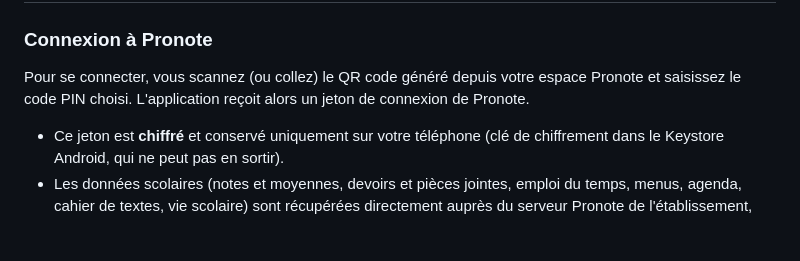
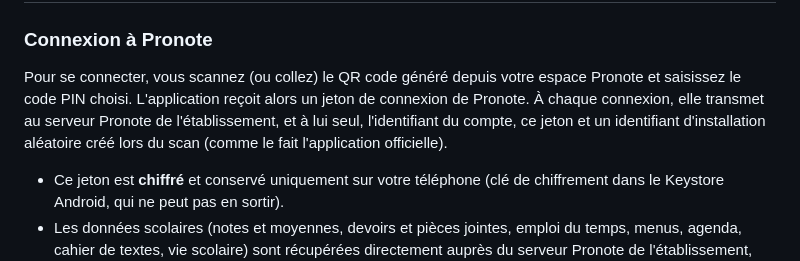
Before and after one commit to Noelim111318/vita-schola, a Markdown page: PRIVACY.md, the part around the change. Rendered like a GitHub page; blank space fills up the shorter version.

Commit message:
Vita Schola v0.63.3
Etat nettoye de main @ f3b968d : commentaires retires du code de
premier ordre, fichiers de developpement prive exclus (CLAUDE.md release/ store/ tools/prepare-release-branch.sh tools/compare-ai.js tools/diag-mistral.js tools/probe-mistral-models.js android/app/src/androidTest/java/com/getcapacitor/myapp/ExampleInstrumentedTest.java android/app/src/test/java/com/getcapacitor/myapp/ExampleUnitTest.java),
README.md adapte. Genere par tools/prepare-release-branch.sh, jamais edite a
la main.

Co-Authored-By: Claude Opus 5.5 <noreply@anthropic.com>

```diff
--- a/PRIVACY.md
+++ b/PRIVACY.md
@@ -30,7 +30,10 @@ l'Éducation nationale.
 
 Pour se connecter, vous scannez (ou collez) le QR code généré depuis votre
 espace Pronote et saisissez le code PIN choisi. L'application reçoit alors un
-jeton de connexion de Pronote.
+jeton de connexion de Pronote. À chaque connexion, elle transmet au serveur
+Pronote de l'établissement, et à lui seul, l'identifiant du compte, ce jeton
+et un identifiant d'installation aléatoire créé lors du scan (comme le fait
+l'application officielle).
 
 - Ce jeton est **chiffré** et conservé uniquement sur votre téléphone (clé de
   chiffrement dans le Keystore Android, qui ne peut pas en sortir).
```
